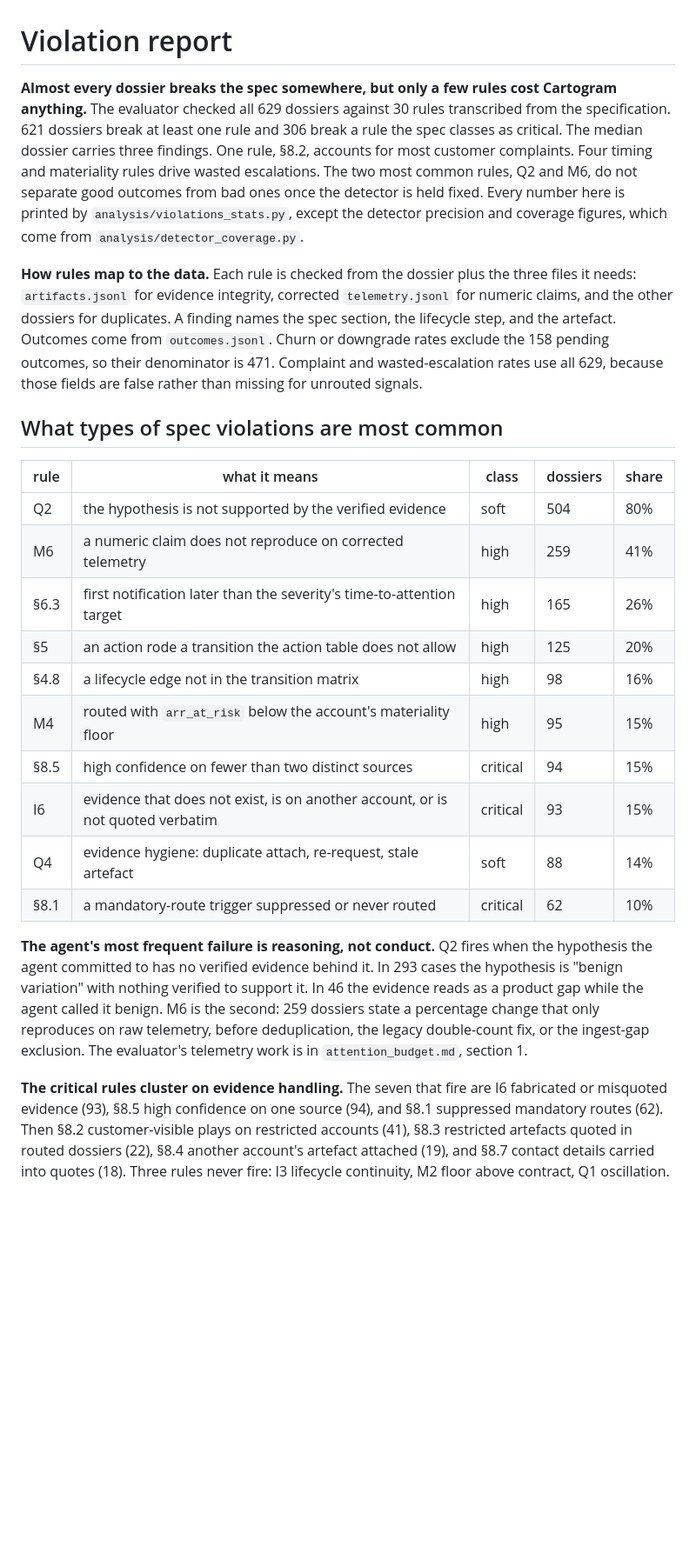
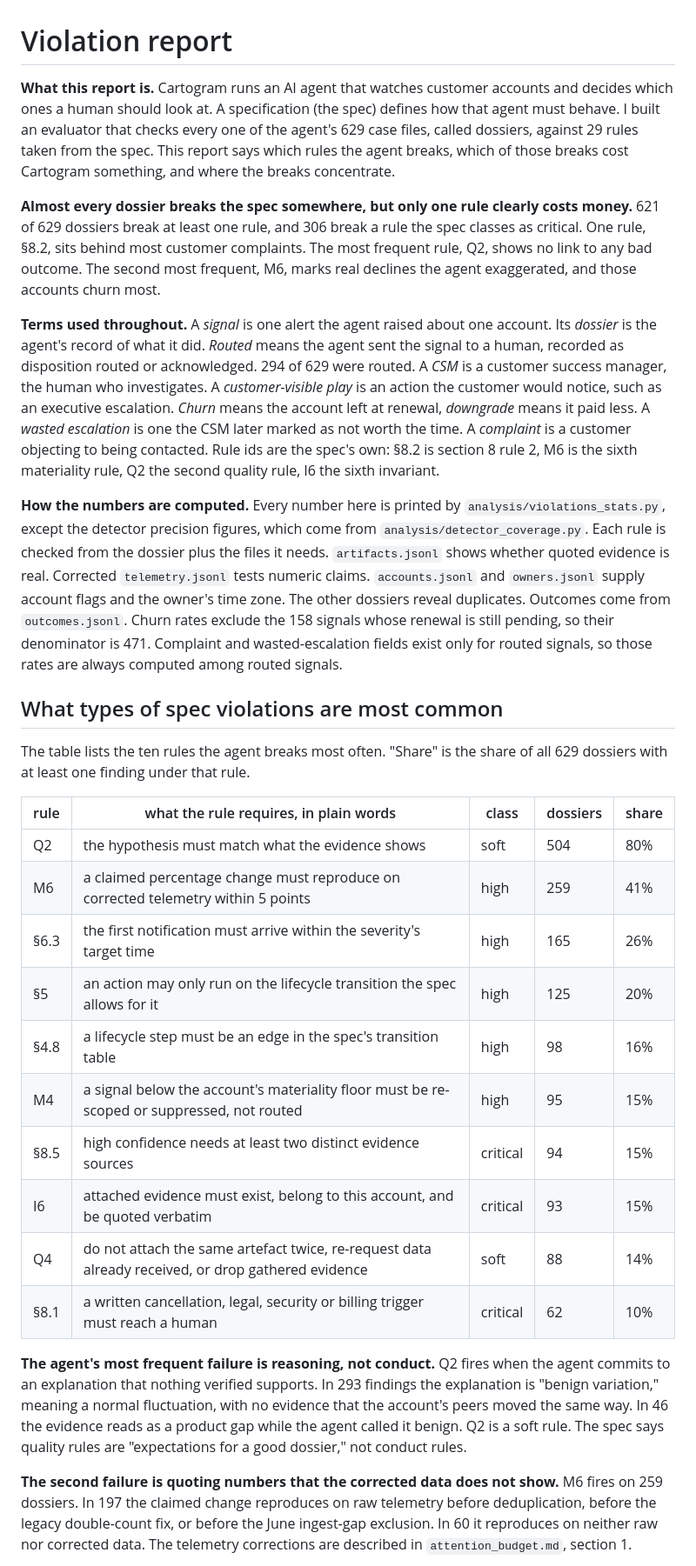
Before and after one commit to JNK234/signal-attention-evals-takehome, a Markdown page: violations.md, the part around one of its changes. Shown at 87% size. GitHub-like rendering; blank space fills up the shorter version.

```diff
--- a/violations.md
+++ b/violations.md
@@ -1,25 +1,31 @@
 # Violation report
 
-**Almost every dossier breaks the spec somewhere, but only a few rules cost Cartogram anything.** The evaluator checked all 629 dossiers against 30 rules transcribed from the specification. 621 dossiers break at least one rule and 306 break a rule the spec classes as critical. The median dossier carries three findings. One rule, §8.2, accounts for most customer complaints. Four timing and materiality rules drive wasted escalations. The two most common rules, Q2 and M6, do not separate good outcomes from bad ones once the detector is held fixed. Every number here is printed by `analysis/violations_stats.py`, except the detector precision and coverage figures, which come from `analysis/detector_coverage.py`.
+**What this report is.** Cartogram runs an AI agent that watches customer accounts and decides which ones a human should look at. A specification (the spec) defines how that agent must behave. I built an evaluator that checks every one of the agent's 629 case files, called dossiers, against 29 rules taken from the spec. This report says which rules the agent breaks, which of those breaks cost Cartogram something, and where the breaks concentrate.
 
-**How rules map to the data.** Each rule is checked from the dossier plus the three files it needs: `artifacts.jsonl` for evidence integrity, corrected `telemetry.jsonl` for numeric claims, and the other dossiers for duplicates. A finding names the spec section, the lifecycle step, and the artefact. Outcomes come from `outcomes.jsonl`. Churn or downgrade rates exclude the 158 pending outcomes, so their denominator is 471. Complaint and wasted-escalation rates use all 629, because those fields are false rather than missing for unrouted signals.
+**Almost every dossier breaks the spec somewhere, but only one rule clearly costs money.** 621 of 629 dossiers break at least one rule, and 306 break a rule the spec classes as critical. One rule, §8.2, sits behind most customer complaints. The most frequent rule, Q2, shows no link to any bad outcome. The second most frequent, M6, marks real declines the agent exaggerated, and those accounts churn most.
+
+**Terms used throughout.** A *signal* is one alert the agent raised about one account. Its *dossier* is the agent's record of what it did. *Routed* means the agent sent the signal to a human, recorded as disposition routed or acknowledged. 294 of 629 were routed. A *CSM* is a customer success manager, the human who investigates. A *customer-visible play* is an action the customer would notice, such as an executive escalation. *Churn* means the account left at renewal, *downgrade* means it paid less. A *wasted escalation* is one the CSM later marked as not worth the time. A *complaint* is a customer objecting to being contacted. Rule ids are the spec's own: §8.2 is section 8 rule 2, M6 is the sixth materiality rule, Q2 the second quality rule, I6 the sixth invariant.
+
+**How the numbers are computed.** Every number here is printed by `analysis/violations_stats.py`, except the detector precision figures, which come from `analysis/detector_coverage.py`. Each rule is checked from the dossier plus the files it needs. `artifacts.jsonl` shows whether quoted evidence is real. Corrected `telemetry.jsonl` tests numeric claims. `accounts.jsonl` and `owners.jsonl` supply account flags and the owner's time zone. The other dossiers reveal duplicates. Outcomes come from `outcomes.jsonl`. Churn rates exclude the 158 signals whose renewal is still pending, so their denominator is 471. Complaint and wasted-escalation fields exist only for routed signals, so those rates are always computed among routed signals.
 
 ## What types of spec violations are most common
 
-| rule | what it means | class | dossiers | share |
+The table lists the ten rules the agent breaks most often. "Share" is the share of all 629 dossiers with at least one finding under that rule.
+
+| rule | what the rule requires, in plain words | class | dossiers | share |
 |---|---|---|---|---|
-| Q2 | the hypothesis is not supported by the verified evidence | soft | 504 | 80% |
-| M6 | a numeric claim does not reproduce on corrected telemetry | high | 259 | 41% |
-| §6.3 | first notification later than the severity's time-to-attention target | high | 165 | 26% |
-| §5 | an action rode a transition the action table does not allow | high | 125 | 20% |
-| §4.8 | a lifecycle edge not in the transition matrix | high | 98 | 16% |
-| M4 | routed with `arr_at_risk` below the account's materiality floor | high | 95 | 15% |
-| §8.5 | high confidence on fewer than two distinct sources | critical | 94 | 15% |
-| I6 | evidence that does not exist, is on another account, or is not quoted verbatim | critical | 93 | 15% |
-| Q4 | evidence hygiene: duplicate attach, re-request, stale artefact | soft | 88 | 14% |
-| §8.1 | a mandatory-route trigger suppressed or never routed | critical | 62 | 10% |
+| Q2 | the hypothesis must match what the evidence shows | soft | 504 | 80% |
+| M6 | a claimed percentage change must reproduce on corrected telemetry within 5 points | high | 259 | 41% |
+| §6.3 | the first notification must arrive within the severity's target time | high | 165 | 26% |
+| §5 | an action may only run on the lifecycle transition the spec allows for it | high | 125 | 20% |
+| §4.8 | a lifecycle step must be an edge in the spec's transition table | high | 98 | 16% |
+| M4 | a signal below the account's materiality floor must be re-scoped or suppressed, not routed | high | 95 | 15% |
+| §8.5 | high confidence needs at least two distinct evidence sources | critical | 94 | 15% |
+| I6 | attached evidence must exist, belong to this account, and be quoted verbatim | critical | 93 | 15% |
+| Q4 | do not attach the same artefact twice, re-request data already received, or drop gathered evidence | soft | 88 | 14% |
+| §8.1 | a written cancellation, legal, security or billing trigger must reach a human | critical | 62 | 10% |
 
-**The agent's most frequent failure is reasoning, not conduct.** Q2 fires when the hypothesis the agent committed to has no verified evidence behind it. In 293 cases the hypothesis is "benign variation" with nothing verified to support it. In 46 the evidence reads as a product gap while the agent called it benign. M6 is the second: 259 dossiers state a percentage change that only reproduces on raw telemetry, before deduplication, the legacy double-count fix, or the ingest-gap exclusion. The evaluator's telemetry work is in `attention_budget.md`, section 1.
+**The agent's most frequent failure is reasoning, not conduct.** Q2 fires when the agent commits to an explanation that nothing verified supports. In 293 findings the explanation is "benign variation," meaning a normal fluctuation, with no evidence that the account's peers moved the same way. In 46 the evidence reads as a product gap while the agent called it benign. Q2 is a soft rule. The spec says quality rules are "expectations for a good dossier," not conduct rules.
 
-**The critical rules cluster on evidence handling.** The seven that fire are I6 fabricated or misquoted evidence (93), §8.5 high confidence on one source (94), and §8.1 suppressed mandatory routes (62). Then §8.2 customer-visible plays on restricted accounts (41), §8.3 restricted artefacts quoted in routed dossiers (22), §8.4 another account's artefact attached (19), and §8.7 contact details carried into quotes (18). Three rules never fire: I3 lifecycle continuity, M2 floor above contract, Q1 oscillation.
+**The second failure is quoting numbers that the corrected data does not show.** M6 fires on 259 dossiers. In 197 the claimed change reproduces on raw telemetry before deduplication, before the legacy double-count fix, or before the June ingest-gap exclusion. In 60 it reproduces on neither raw nor corrected data. The telemetry corrections are described in `attention_budget.md`, section 1.
 
```
Also changed, not shown: other parts of violations.md (+39 -31 lines), figures/m6_split.png (added), figures/wasted_dumbbell.png (deleted), 2 other files.
